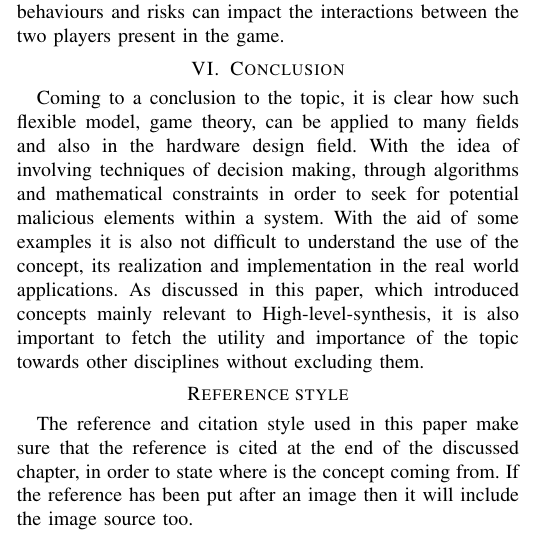
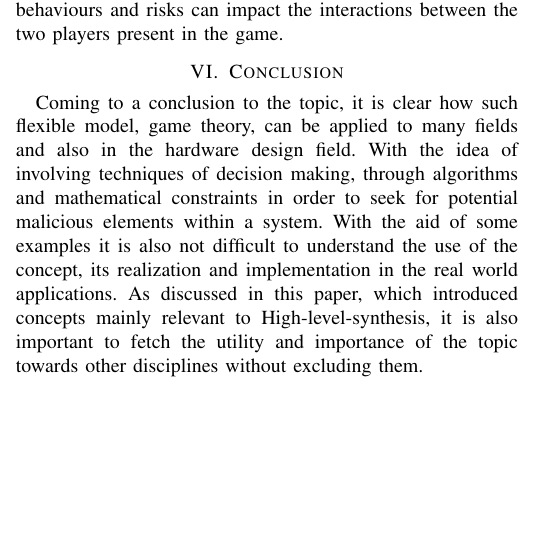
Before and after one commit to GiuseppeScalora/Game-Theoretic-Algorithm, a LaTeX paper (Research Paper on Game theory/paper.tex): part of one column of page 5 of 6, cut so that both start at the same text, the shorter picture padded with empty space. Compiled offline with pdfLaTeX; a missing font is replaced by an installed copy or a similar font; a LaTeX package or settings file that is missing is left out.

Commit message:
Final Deadline

```diff
--- a/Research Paper on Game theory/paper.tex
+++ b/Research Paper on Game theory/paper.tex
@@ -226,11 +226,6 @@ Coming to a conclusion to the topic, it is clear how such flexible model, game t
 
 
 
-\section*{Reference style}
-The reference and citation style used in this paper make sure that the reference is cited at the end of the discussed chapter, in order to state where is the concept coming from. If the reference has been put after an image then it will include the image source too.
-
-
-
 \begin{thebibliography}{00}
 \bibitem{b1} M. Osborne, An introduction to game theory by Martin J. Osborne. Oxford: Oxford University Press, 2004, p. 3.
 \bibitem{b2} M. Osborne, An introduction to game theory by Martin J. Osborne. Oxford: Oxford University Press, 2004, pp. 4-6.
```
Also changed, not shown: Research Paper on Game theory/paper.pdf, 2 other files.
